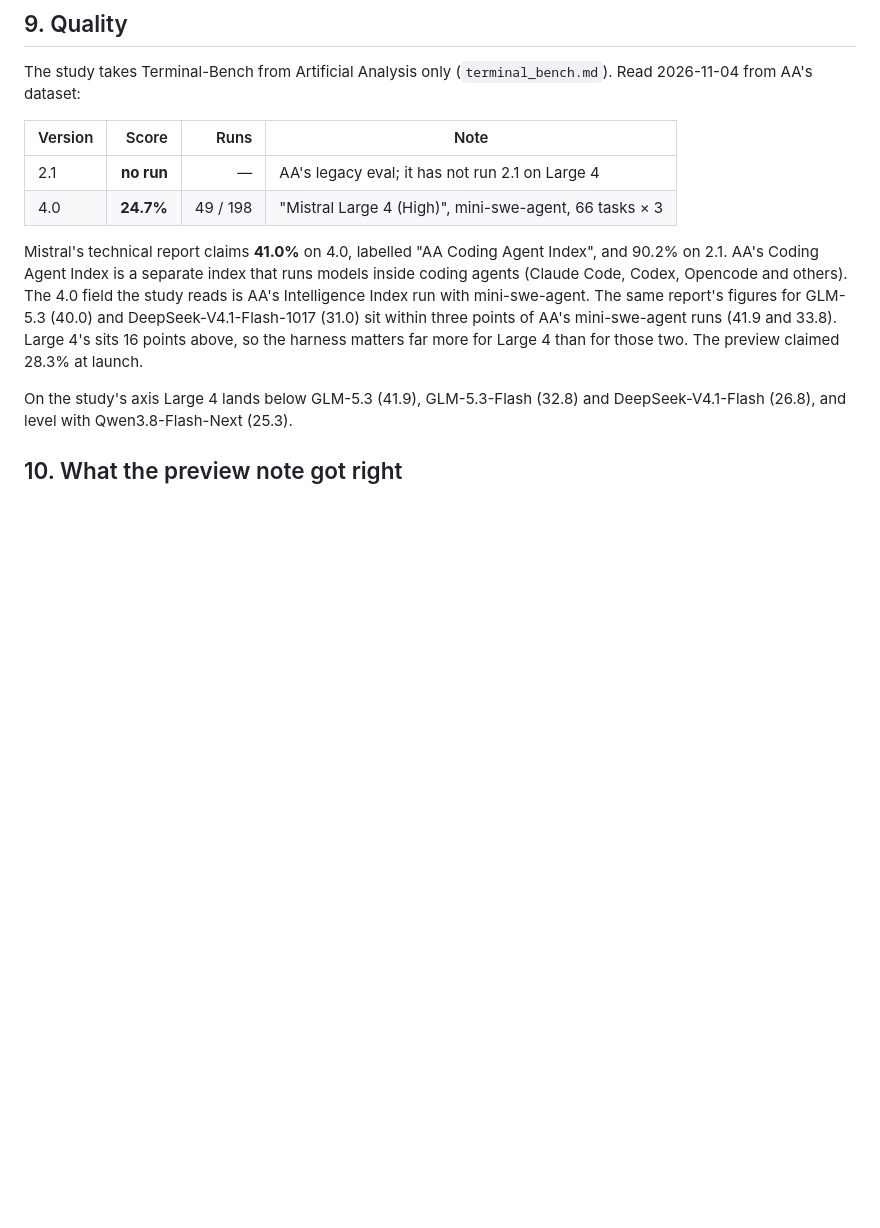
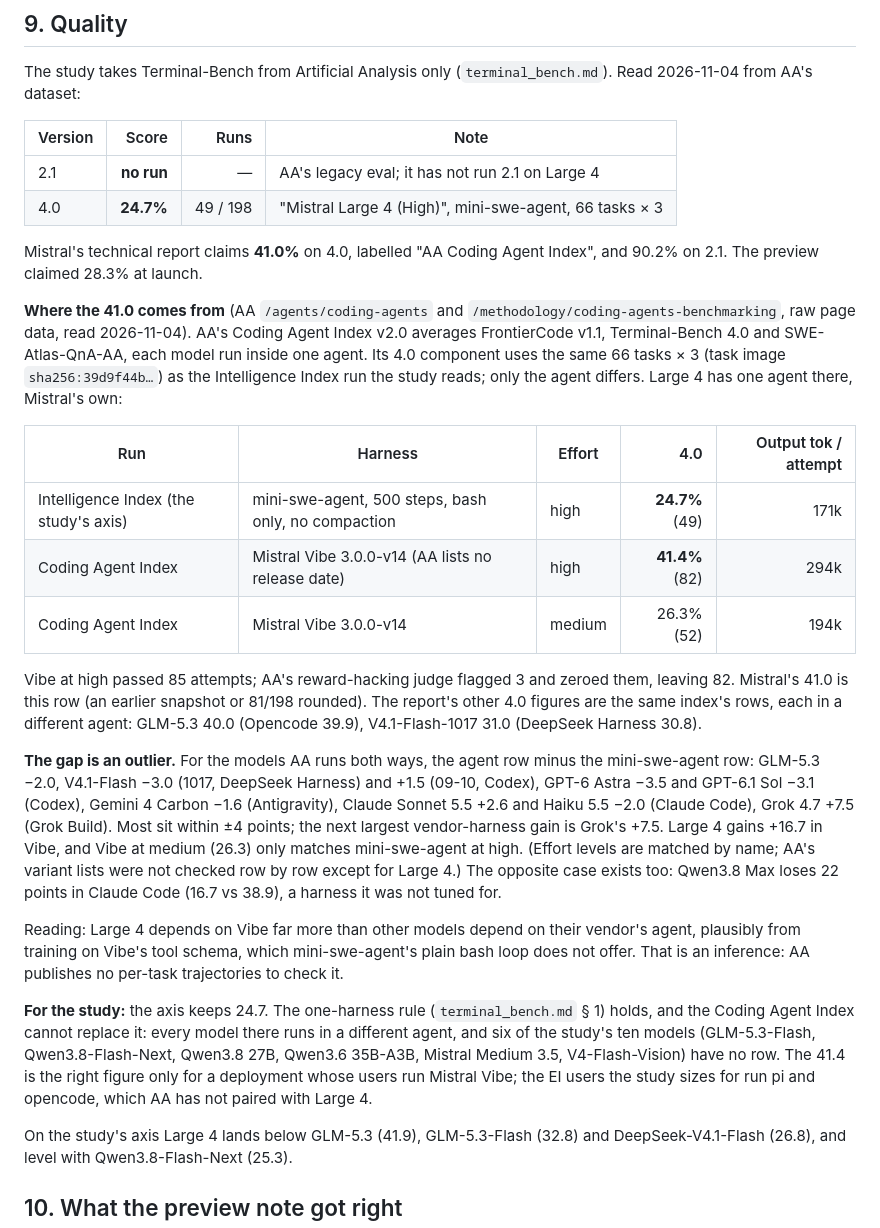
Before and after one commit to T0mSIlver/working-set, a Markdown page: research/model_mistral_large4.md, the part around the change. Rendered like a GitHub page; blank space fills up the shorter version.

Commit message:
Trace Mistral's 41.0 on Terminal-Bench 4.0 to Large 4 in Mistral Vibe

```diff
--- a/research/model_mistral_large4.md
+++ b/research/model_mistral_large4.md
@@ -238,14 +238,51 @@ The study takes Terminal-Bench from Artificial Analysis only
 | 4.0 | **24.7%** | 49 / 198 | "Mistral Large 4 (High)", mini-swe-agent, 66 tasks × 3 |
 
 Mistral's technical report claims **41.0%** on 4.0, labelled "AA Coding Agent
-Index", and 90.2% on 2.1. AA's Coding Agent Index is a separate index that
-runs models inside coding agents (Claude Code, Codex, Opencode and others).
-The 4.0 field the study reads is AA's Intelligence Index run with
-mini-swe-agent. The same report's figures for GLM-5.3 (40.0) and
-DeepSeek-V4.1-Flash-1017 (31.0) sit within three points of AA's
-mini-swe-agent runs (41.9 and 33.8). Large 4's sits 16 points above, so the
-harness matters far more for Large 4 than for those two. The preview claimed
-28.3% at launch.
+Index", and 90.2% on 2.1. The preview claimed 28.3% at launch.
+
+**Where the 41.0 comes from** (AA `/agents/coding-agents` and
+`/methodology/coding-agents-benchmarking`, raw page data, read 2026-11-04).
+AA's Coding Agent Index v2.0 averages FrontierCode v1.1, Terminal-Bench 4.0
+and SWE-Atlas-QnA-AA, each model run inside one agent. Its 4.0 component uses
+the same 66 tasks × 3 (task image `sha256:39d9f44b…`) as the Intelligence
+Index run the study reads; only the agent differs. Large 4 has one agent
+there, Mistral's own:
+
+| Run | Harness | Effort | 4.0 | Output tok / attempt |
+|---|---|---|---:|---:|
+| Intelligence Index (the study's axis) | mini-swe-agent, 500 steps, bash only, no compaction | high | **24.7%** (49) | 171k |
+| Coding Agent Index | Mistral Vibe 3.0.0-v14 (AA lists no release date) | high | **41.4%** (82) | 294k |
+| Coding Agent Index | Mistral Vibe 3.0.0-v14 | medium | 26.3% (52) | 194k |
+
+Vibe at high passed 85 attempts; AA's reward-hacking judge flagged 3 and
+zeroed them, leaving 82. Mistral's 41.0 is this row (an earlier snapshot or
+81/198 rounded). The report's other 4.0 figures are the same index's rows,
+each in a different agent: GLM-5.3 40.0 (Opencode 39.9), V4.1-Flash-1017
+31.0 (DeepSeek Harness 30.8).
+
+**The gap is an outlier.** For the models AA runs both ways, the agent row
+minus the mini-swe-agent row: GLM-5.3 −2.0, V4.1-Flash −3.0 (1017, DeepSeek
+Harness) and +1.5 (09-10, Codex), GPT-6 Astra −3.5 and GPT-6.1 Sol −3.1
+(Codex), Gemini 4 Carbon −1.6 (Antigravity), Claude Sonnet 5.5 +2.6 and Haiku
+5.5 −2.0 (Claude Code), Grok 4.7 +7.5 (Grok Build). Most sit within ±4
+points; the next largest vendor-harness gain is Grok's +7.5. Large 4 gains
++16.7 in Vibe, and Vibe at medium (26.3) only matches mini-swe-agent at high.
+(Effort levels are matched by name; AA's variant lists were not checked row
+by row except for Large 4.) The opposite case exists too: Qwen3.8 Max loses
+22 points in Claude Code (16.7 vs 38.9), a harness it was not tuned for.
+
+Reading: Large 4 depends on Vibe far more than other models depend on their
+vendor's agent, plausibly from training on Vibe's tool schema, which
+mini-swe-agent's plain bash loop does not offer. That is an inference: AA
+publishes no per-task trajectories to check it.
+
+**For the study:** the axis keeps 24.7. The one-harness rule
+(`terminal_bench.md` § 1) holds, and the Coding Agent Index cannot replace it:
+every model there runs in a different agent, and six of the study's ten
+models (GLM-5.3-Flash, Qwen3.8-Flash-Next, Qwen3.8 27B, Qwen3.6 35B-A3B,
+Mistral Medium 3.5, V4-Flash-Vision) have no row. The 41.4 is the right figure only for a
+deployment whose users run Mistral Vibe; the EI users the study sizes for
+run pi and opencode, which AA has not paired with Large 4.
 
 On the study's axis Large 4 lands below GLM-5.3 (41.9), GLM-5.3-Flash (32.8)
 and DeepSeek-V4.1-Flash (26.8), and level with Qwen3.8-Flash-Next (25.3).
```
Also changed, not shown: research/terminal_bench.md (+1 -1 lines).
